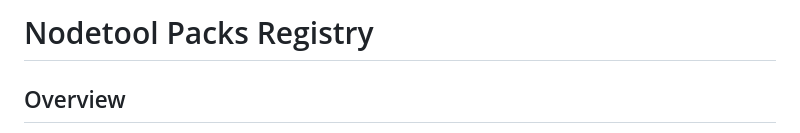
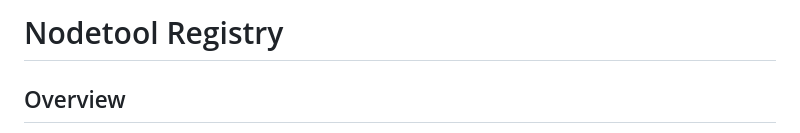
Before and after one commit to nodetool-ai/nodetool-registry, a Markdown page: README.md, the part around the change. Rendered like a GitHub page.

Commit message:
Rename Nodetool Packs Registry to Nodetool Registry

```diff
--- a/README.md
+++ b/README.md
@@ -1,4 +1,4 @@
-# Nodetool Packs Registry
+# Nodetool Registry
 
 ## Overview
 
```
